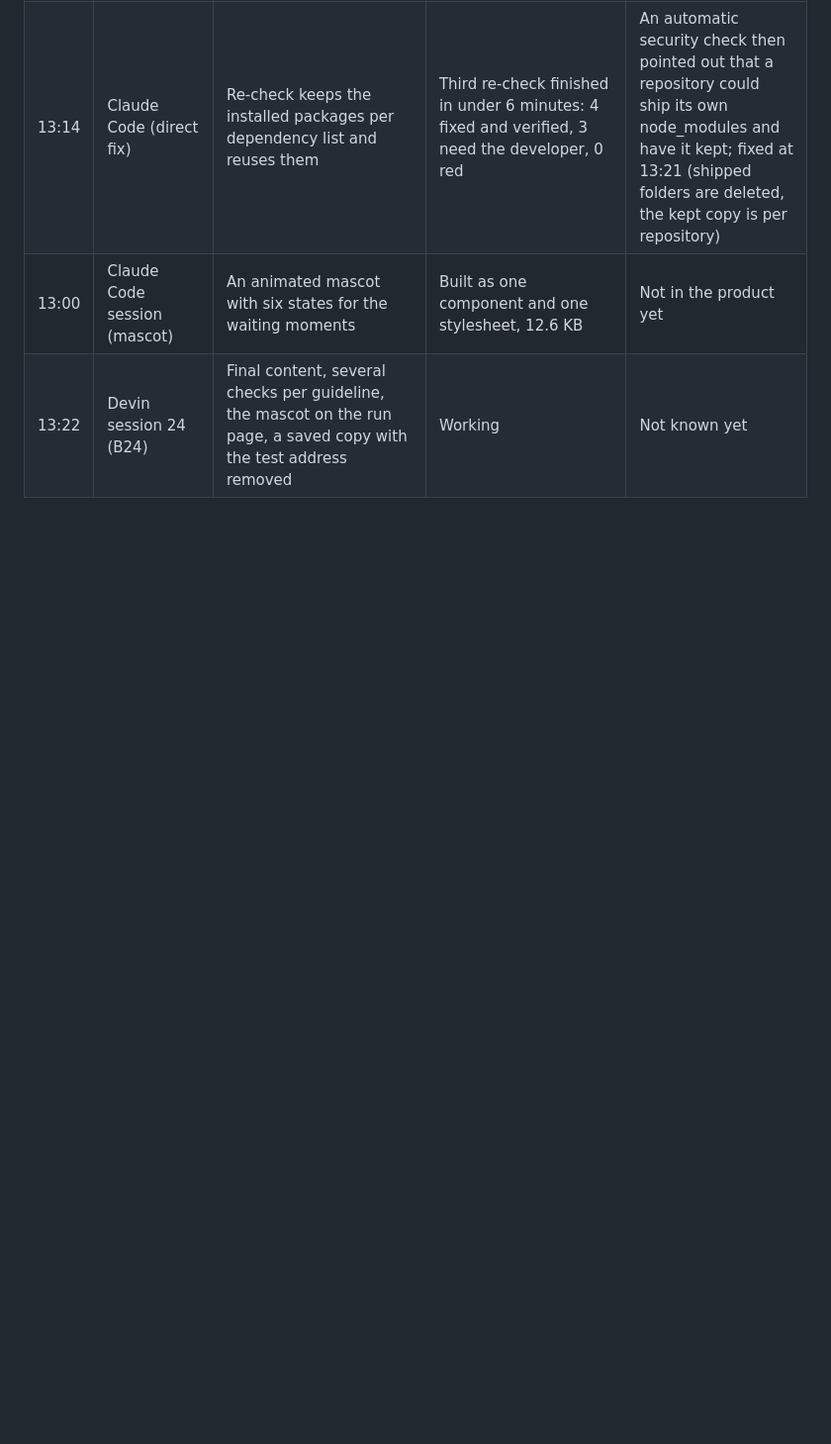
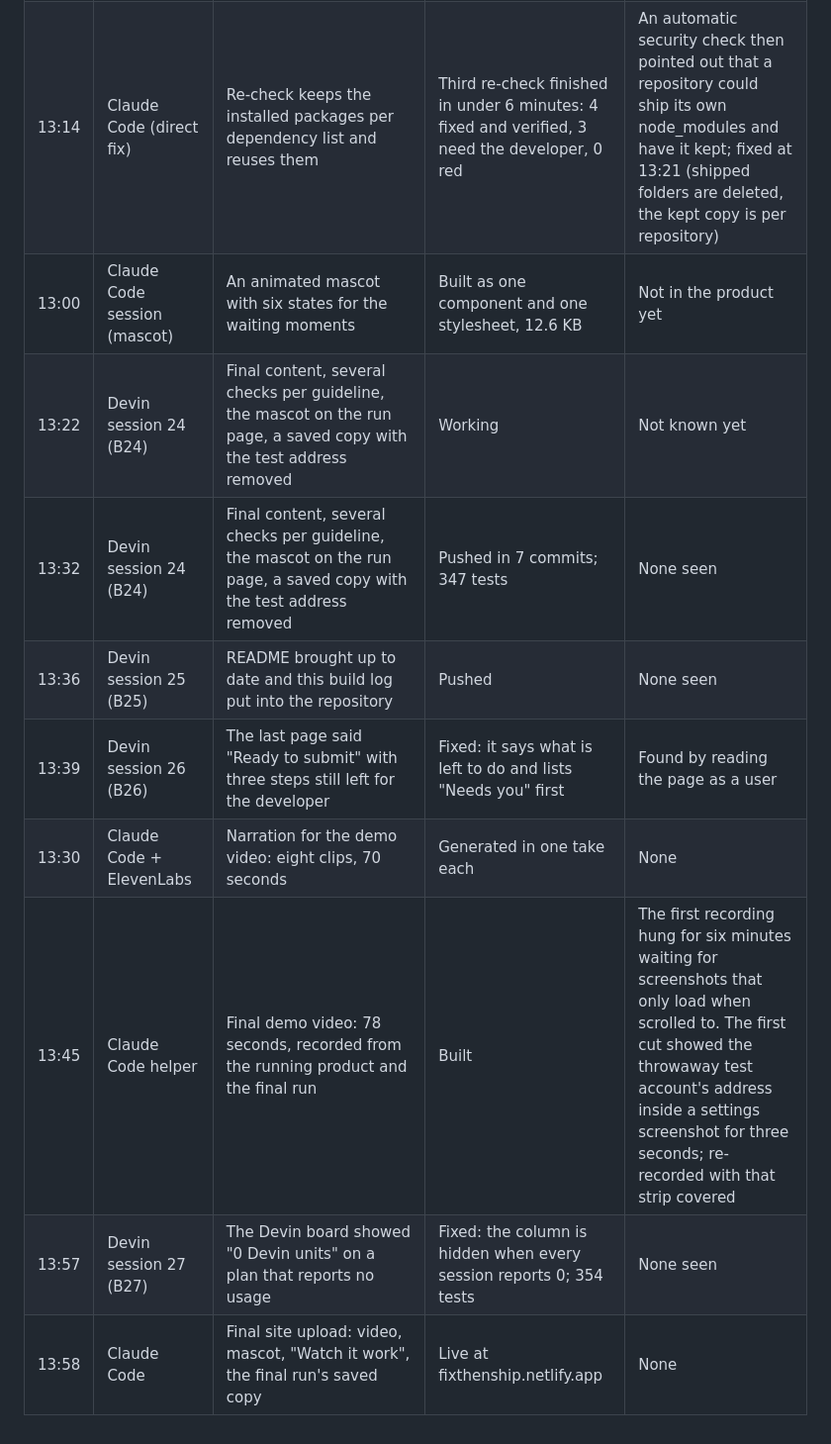
Before and after one commit to alexgofman/fixthenship, a Markdown page: BUILDLOG.md, the part around the change. Shown at 99% size. Rendered like a GitHub page; blank space fills up the shorter version.

```diff
--- a/BUILDLOG.md
+++ b/BUILDLOG.md
@@ -64,3 +64,10 @@ Rule of the day: all product work is created after 10:00 on Saturday 14 November
 | 13:14 | Claude Code (direct fix) | Re-check keeps the installed packages per dependency list and reuses them | Third re-check finished in under 6 minutes: 4 fixed and verified, 3 need the developer, 0 red | An automatic security check then pointed out that a repository could ship its own node_modules and have it kept; fixed at 13:21 (shipped folders are deleted, the kept copy is per repository) |
 | 13:00 | Claude Code session (mascot) | An animated mascot with six states for the waiting moments | Built as one component and one stylesheet, 12.6 KB | Not in the product yet |
 | 13:22 | Devin session 24 (B24) | Final content, several checks per guideline, the mascot on the run page, a saved copy with the test address removed | Working | Not known yet |
+| 13:32 | Devin session 24 (B24) | Final content, several checks per guideline, the mascot on the run page, a saved copy with the test address removed | Pushed in 7 commits; 347 tests | None seen |
+| 13:36 | Devin session 25 (B25) | README brought up to date and this build log put into the repository | Pushed | None seen |
+| 13:39 | Devin session 26 (B26) | The last page said "Ready to submit" with three steps still left for the developer | Fixed: it says what is left to do and lists "Needs you" first | Found by reading the page as a user |
+| 13:30 | Claude Code + ElevenLabs | Narration for the demo video: eight clips, 70 seconds | Generated in one take each | None |
+| 13:45 | Claude Code helper | Final demo video: 78 seconds, recorded from the running product and the final run | Built | The first recording hung for six minutes waiting for screenshots that only load when scrolled to. The first cut showed the throwaway test account's address inside a settings screenshot for three seconds; re-recorded with that strip covered |
+| 13:57 | Devin session 27 (B27) | The Devin board showed "0 Devin units" on a plan that reports no usage | Fixed: the column is hidden when every session reports 0; 354 tests | None seen |
+| 13:58 | Claude Code | Final site upload: video, mascot, "Watch it work", the final run's saved copy | Live at fixthenship.netlify.app | None |
```
Also changed, not shown: README.md (+13 -0 lines), docs/screens/1-review.jpg (added), docs/screens/2-rejection-explained.jpg (added), docs/screens/3-devin-fixes.jpg (added), docs/screens/4-rechecked.jpg (added).
